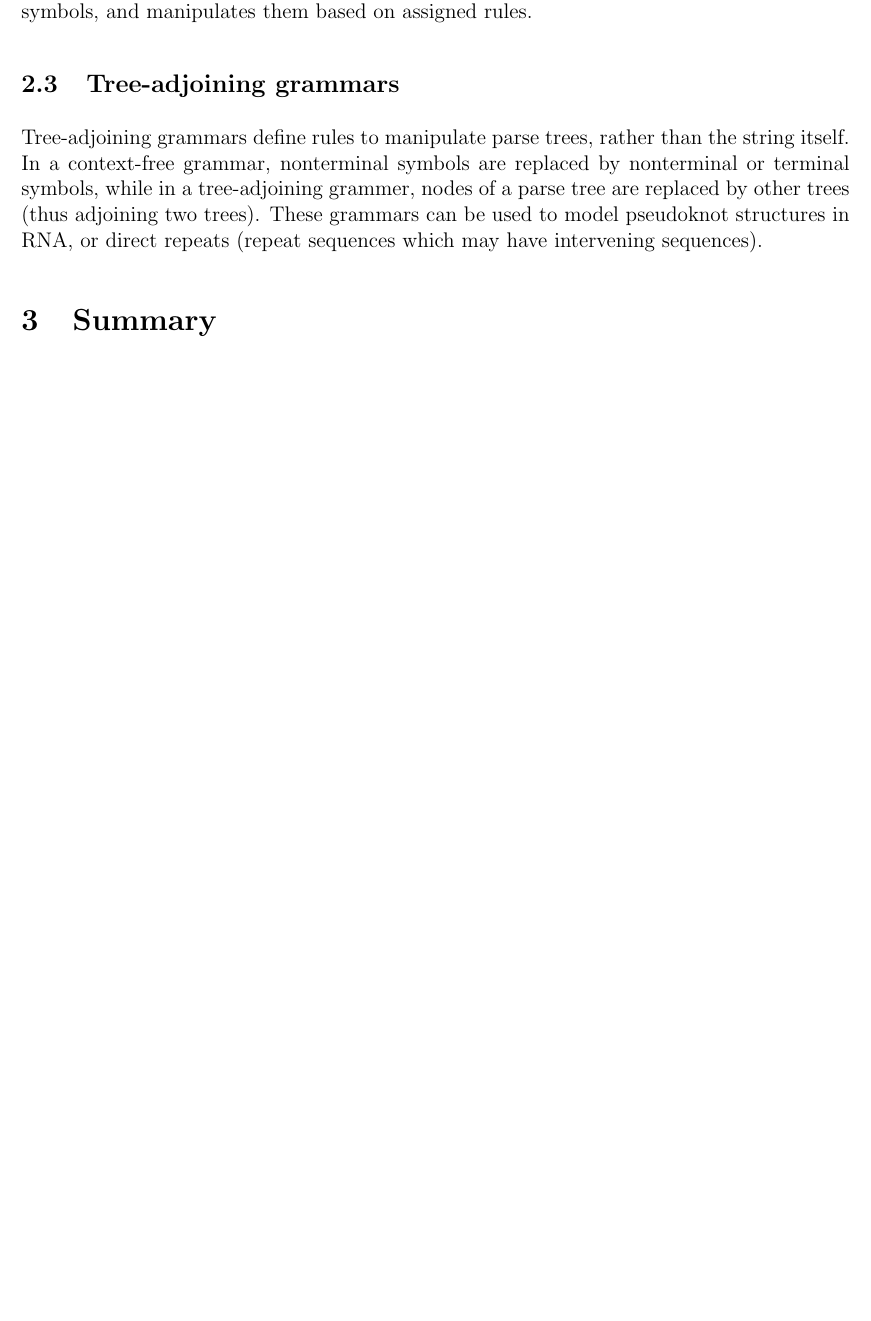
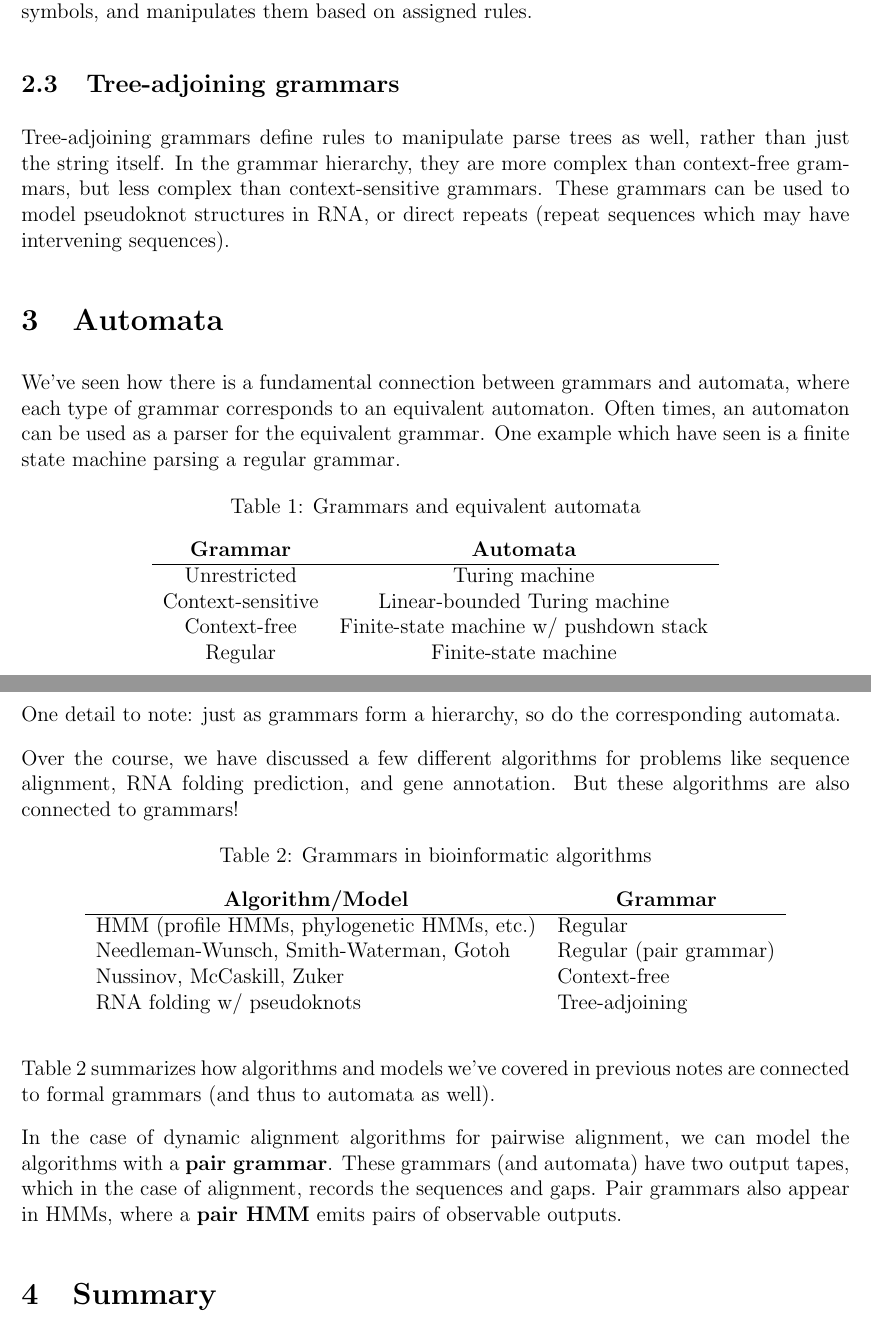
Before and after one commit to bioe131/CompBio-BioE-131-Notes, a LaTeX document (Grammars/main.tex): part of page 4 of 4 before the commit and two parts of pages 4 and 5 of 5 after it, the two joined at a grey line, cut so that both start at the same text, the shorter picture padded with empty space. Compiled offline with pdfLaTeX.

Commit message:
added in tables to grammars, comparisons to algorithms and models

```diff
--- a/Grammars/main.tex
+++ b/Grammars/main.tex
@@ -86,7 +86,41 @@ The last two types of grammars are \textbf{context-sensitive} and \textbf{unrest
 Unrestricted grammars allow any production rules, and can thus model any patterns or structures. This is the highest level of the grammar hierarchy, and thus all grammars are unrestricted grammars. Both unrestricted and context-sensitive grammars are equivalent to \textbf{Turing machines}, which are a type of abstract automata that reads a rolling string of symbols, and manipulates them based on assigned rules.
 
 \subsection{Tree-adjoining grammars}
-Tree-adjoining grammars define rules to manipulate parse trees, rather than the string itself. In a context-free grammar, nonterminal symbols are replaced by nonterminal or terminal symbols, while in a tree-adjoining grammer, nodes of a parse tree are replaced by other trees (thus adjoining two trees). These grammars can be used to model pseudoknot structures in RNA, or direct repeats (repeat sequences which may have intervening sequences).
+Tree-adjoining grammars define rules to manipulate parse trees as well, rather than just the string itself. In the grammar hierarchy, they are more complex than context-free grammars, but less complex than context-sensitive grammars.  These grammars can be used to model pseudoknot structures in RNA, or direct repeats (repeat sequences which may have intervening sequences).
+
+\section{Automata}
+We've seen how there is a fundamental connection between grammars and automata, where each type of grammar corresponds to an equivalent automaton. Often times, an automaton can be used as a parser for the equivalent grammar. One example which have seen is a finite state machine parsing a regular grammar.
+
+\begin{table}[h]
+\centering
+\caption{Grammars and equivalent automata}
+\label{tab:automata}
+\begin{tabular}{cc}
+\textbf{Grammar}  & \textbf{Automata}                      \\ \hline
+Unrestricted      & Turing machine                         \\
+Context-sensitive & Linear-bounded Turing machine          \\
+Context-free      & Finite-state machine w/ pushdown stack \\
+Regular           & Finite-state machine
+\end{tabular}
+\end{table}
+
+One detail to note: just as grammars form a hierarchy, so do the corresponding automata.\\[10pt]
+Over the course, we have discussed a few different algorithms for problems like sequence alignment, RNA folding prediction, and gene annotation. But these algorithms are also connected to grammars!
+\begin{table}[h]
+\centering
+\caption{Grammars in bioinformatic algorithms}
+\label{tab:connect}
+\begin{tabular}{ll}
+\multicolumn{1}{c}{\textbf{Algorithm/Model}} & \multicolumn{1}{c}{\textbf{Grammar}} \\ \hline
+HMM (profile HMMs, phylogenetic HMMs, etc.)  & Regular                              \\
+Needleman-Wunsch, Smith-Waterman, Gotoh      & Regular (pair grammar)               \\
+Nussinov, McCaskill, Zuker                   & Context-free                         \\
+RNA folding w/ pseudoknots                   & Tree-adjoining
+\end{tabular}
+\end{table}
+
+Table \ref{tab:connect} summarizes how algorithms and models we've covered in previous notes are connected to formal grammars (and thus to automata as well).\\[10pt]
+In the case of dynamic alignment algorithms for pairwise alignment, we can model the algorithms with a \textbf{pair grammar}. These grammars (and automata) have two output tapes, which in the case of alignment, records the sequences and gaps. Pair grammars also appear in HMMs, where a \textbf{pair HMM} emits pairs of observable outputs.
 
 \section{Summary}
 Grammars and automata are closely related topics that form a framework in which to understand algorithms and models for strings (like biological sequences). Automata like finite state machines and HMMs define an underlying regular grammar which dictates the sequences being modeled. Context-free grammars represent stacked or nested structures like RNA sequences or phylogenetic trees, and thus algorithms like Nussinov or tree-building algorithms follow an underlying context-free grammar structure. Understanding these connections between automata, algorithms, and grammars allows us to develop better models and algorithms in computer science and bioinformatics.
```
